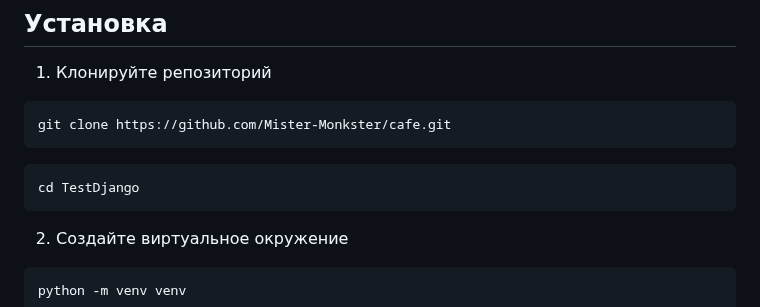
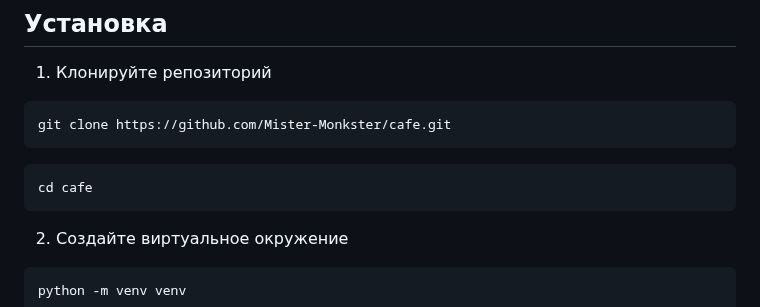
Before and after one commit to Mister-Monkster/cafe, a Markdown page: README.md, the part around the change. GitHub-like rendering.

````diff
--- a/README.md
+++ b/README.md
@@ -8,7 +8,7 @@
 git clone https://github.com/Mister-Monkster/cafe.git
 ```
 ```
-cd TestDjango
+cd cafe
 ```
 2. Создайте виртуальное окружение
 ```
````
